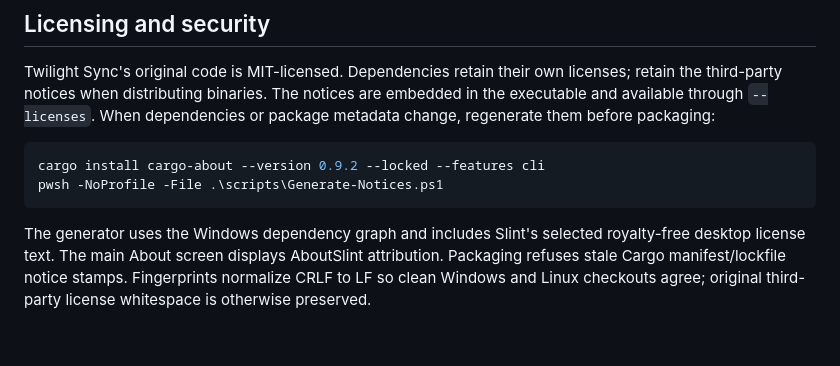
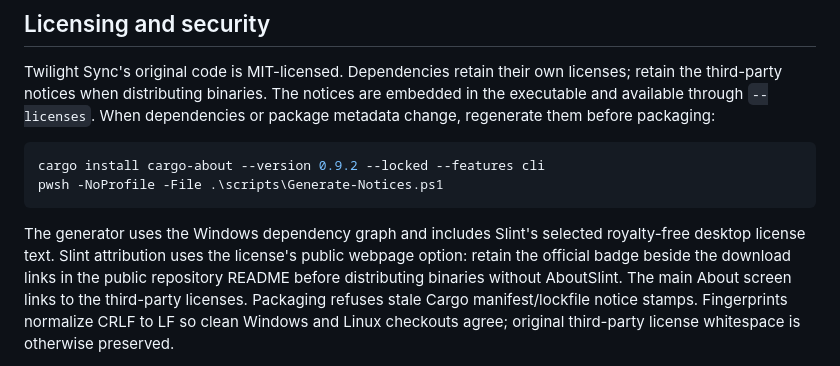
Before and after one commit to false00/twilight-sync, a Markdown page: docs/development.md, the part around the change. GitHub-like rendering; blank space fills up the shorter version.

````diff
--- a/docs/development.md
+++ b/docs/development.md
@@ -323,8 +323,10 @@ pwsh -NoProfile -File .\scripts\Generate-Notices.ps1
 ```
 
 The generator uses the Windows dependency graph and includes Slint's selected
-royalty-free desktop license text. The main About screen displays AboutSlint
-attribution. Packaging refuses stale Cargo
+royalty-free desktop license text. Slint attribution uses the license's public
+webpage option: retain the official badge beside the download links in the
+public repository README before distributing binaries without AboutSlint.
+The main About screen links to the third-party licenses. Packaging refuses stale Cargo
 manifest/lockfile notice stamps. Fingerprints normalize CRLF to LF so clean
 Windows and Linux checkouts agree; original third-party license whitespace is
 otherwise preserved.
````
Also changed, not shown: README.md (+5 -2 lines), docs/guide.md (+5 -1 lines), assets/slint-attribution.png (added), 10 other files.
